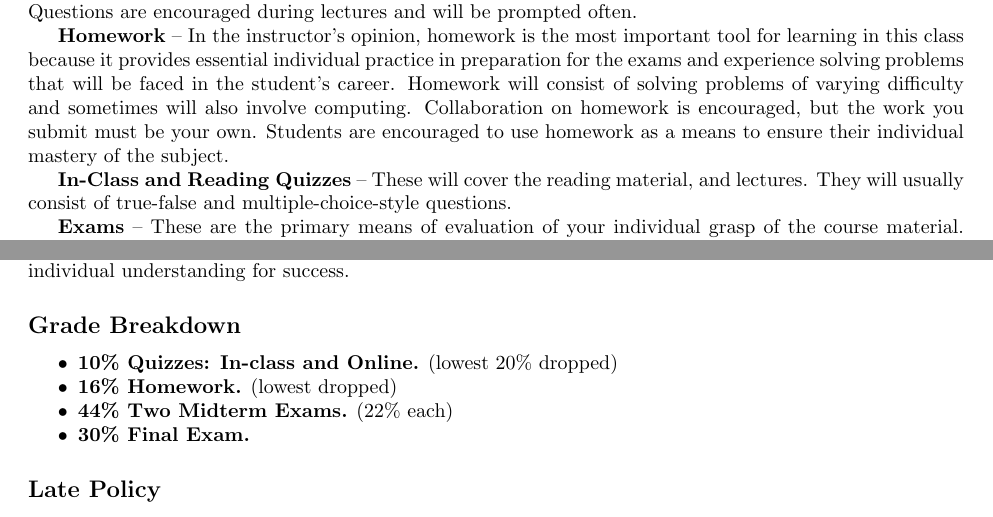
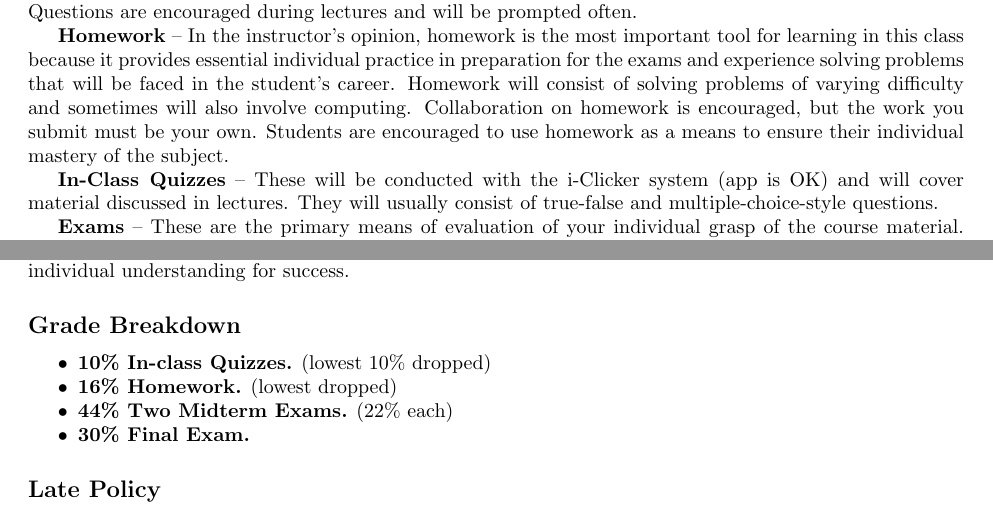
Before and after one commit to zsunberg/Aircraft-Dynamics-Materials, a LaTeX document (syllabus/syllabus.tex): two parts of pages 3 and 4 of 5, joined at a grey line, cut so that both start at the same text. Compiled offline with pdfLaTeX.

Commit message:
syllabus tweaks

```diff
--- a/syllabus/syllabus.tex
+++ b/syllabus/syllabus.tex
@@ -161,7 +161,7 @@ solving problems of varying difficulty and sometimes will also involve
 computing. Collaboration on homework is encouraged, but the work you submit must be your own. Students are encouraged to use homework as a means to ensure
 their individual mastery of the subject.
 
-\textbf{In-Class and Reading Quizzes} -- These will cover the reading material, and
+\textbf{In-Class Quizzes} -- These will be conducted with the i-Clicker system (app is OK) and will cover material discussed in
 lectures.  They will usually consist of true-false and multiple-choice-style questions.
 
 \textbf{Exams} -- These are the primary means of evaluation of your
@@ -238,7 +238,7 @@ understanding for success.
 \subsection*{Grade Breakdown}
 
 \begin{itemize}[noitemsep]
-    \item \textbf{10\% Quizzes: In-class and Online.} (lowest 20\% dropped)
+    \item \textbf{10\% In-class Quizzes.} (lowest 10\% dropped)
     \item \textbf{16\% Homework.} (lowest dropped)
     \item \textbf{44\% Two Midterm Exams.} (22\% each)
     \item \textbf{30\% Final Exam.}
```
Also changed, not shown: syllabus/syllabus.pdf.
